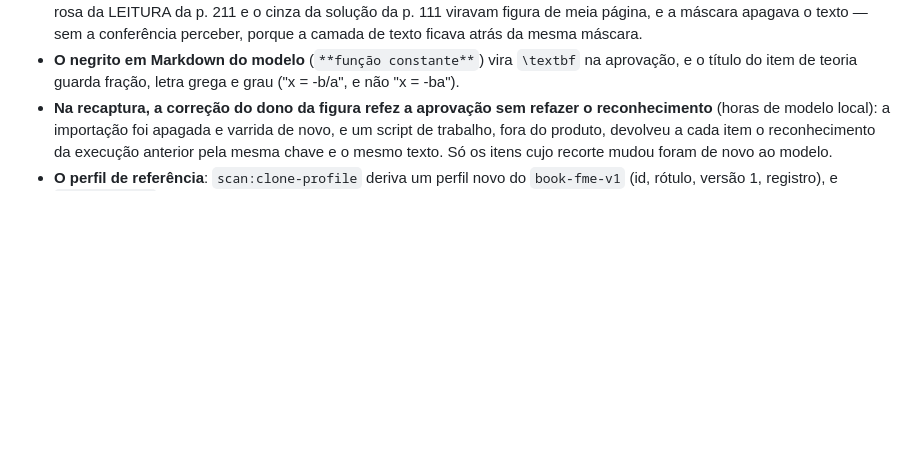
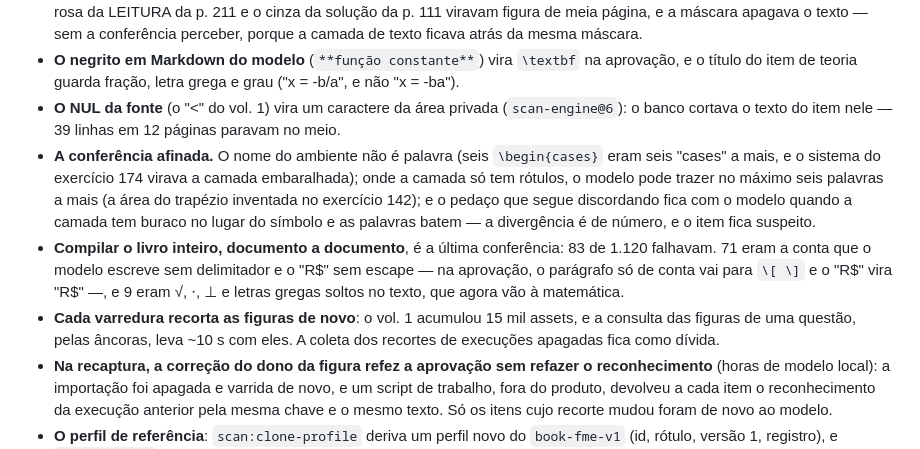
Before and after one commit to ChicoFigueiredo/LatexBookBank, a Markdown page: docs/_atual/_planejamento.md, the part around the change. GitHub-like rendering; blank space fills up the shorter version.

Commit message:
docs(planejamento): a D78 registra o NUL, a conferência afinada e a compilação do livro inteiro
Co-Authored-By: Claude Opus 5.5 <noreply@anthropic.com>

```diff
--- a/docs/_atual/_planejamento.md
+++ b/docs/_atual/_planejamento.md
@@ -1598,6 +1598,20 @@ para outros livros. O que a conferência mostrou virou regra:
   porque a camada de texto ficava atrás da mesma máscara.
 - **O negrito em Markdown do modelo** (`**função constante**`) vira `\textbf` na aprovação, e o
   título do item de teoria guarda fração, letra grega e grau ("x = -b/a", e não "x = -ba").
+- **O NUL da fonte** (o "<" do vol. 1) vira um caractere da área privada (`scan-engine@6`): o
+  banco cortava o texto do item nele — 39 linhas em 12 páginas paravam no meio.
+- **A conferência afinada.** O nome do ambiente não é palavra (seis `\begin{cases}` eram seis
+  "cases" a mais, e o sistema do exercício 174 virava a camada embaralhada); onde a camada só tem
+  rótulos, o modelo pode trazer no máximo seis palavras a mais (a área do trapézio inventada no
+  exercício 142); e o pedaço que segue discordando fica com o modelo quando a camada tem buraco
+  no lugar do símbolo e as palavras batem — a divergência é de número, e o item fica suspeito.
+- **Compilar o livro inteiro, documento a documento**, é a última conferência: 83 de 1.120
+  falhavam. 71 eram a conta que o modelo escreve sem delimitador e o "R$" sem escape — na
+  aprovação, o parágrafo só de conta vai para `\[ \]` e o "R$" vira "R\$" —, e 9 eram √, ⋅, ⊥ e
+  letras gregas soltos no texto, que agora vão à matemática.
+- **Cada varredura recorta as figuras de novo**: o vol. 1 acumulou 15 mil assets, e a consulta das
+  figuras de uma questão, pelas âncoras, leva ~10 s com eles. A coleta dos recortes de execuções
+  apagadas fica como dívida.
 - **Na recaptura, a correção do dono da figura refez a aprovação sem refazer o reconhecimento**
   (horas de modelo local): a importação foi apagada e varrida de novo, e um script de trabalho,
   fora do produto, devolveu a cada item o reconhecimento da execução anterior pela mesma chave e
```
Also changed, not shown: docs/_atual/perfil-de-captura.md (+3 -1 lines).
